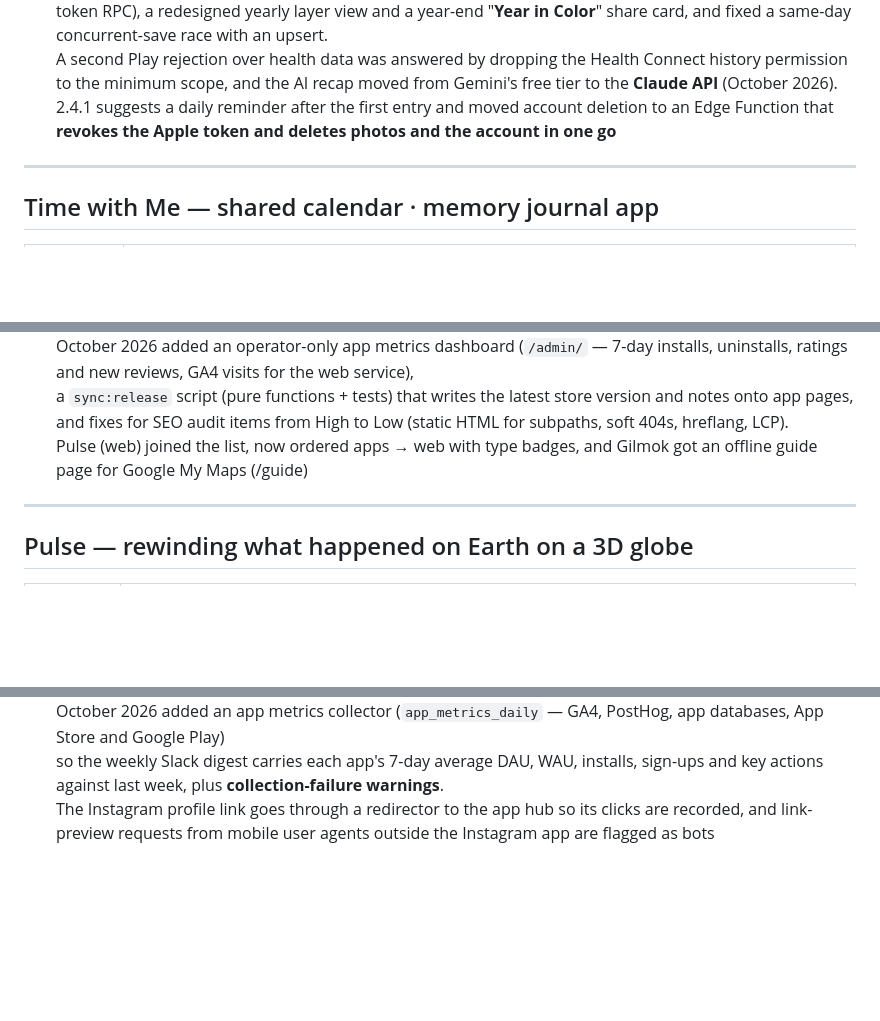
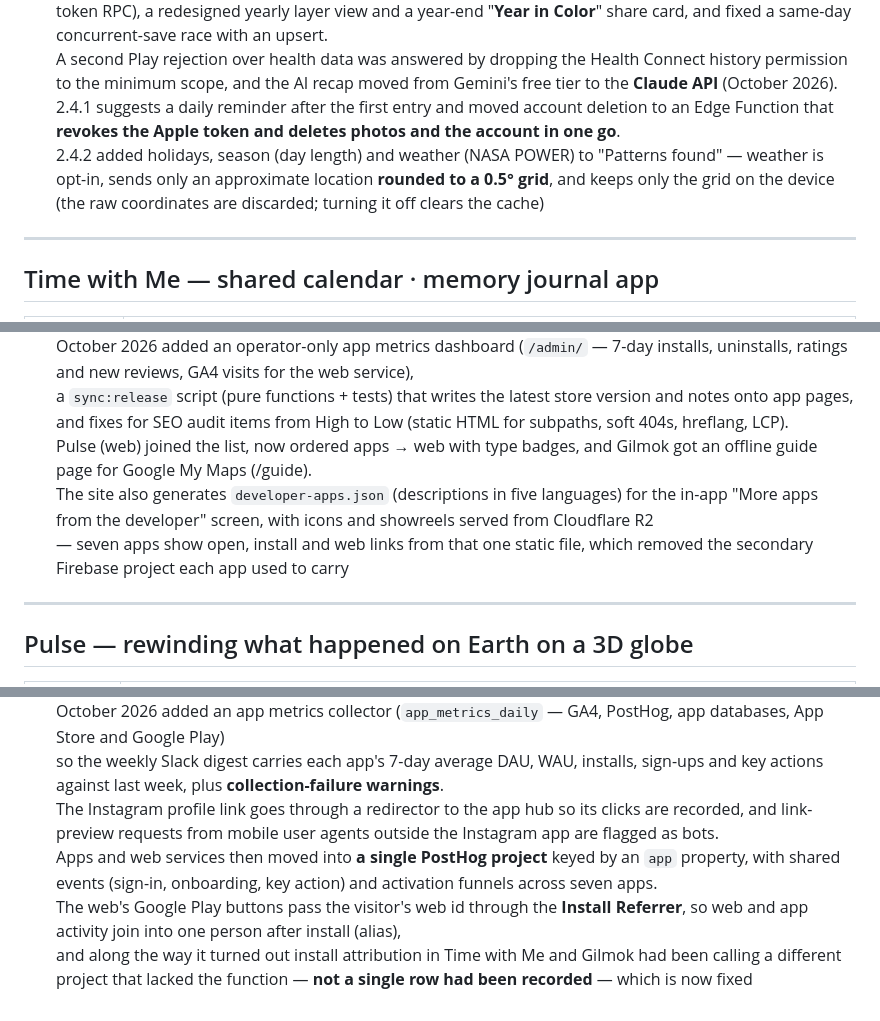
Before and after one commit to teiresias22/portfolio, a Markdown page: content/career.en.md, 3 parts joined by grey strips. Rendered like a GitHub page; blank space fills up the shorter version.

Commit message:
Career: weather/holiday patterns and October app releases, developer-apps JSON, unified PostHog attribution
Co-Authored-By: Claude Opus 5.5 <noreply@anthropic.com>

```diff
--- a/content/career.en.md
+++ b/content/career.en.md
@@ -383,7 +383,8 @@ description: Project-by-project career details of Joonhwan Jeon — problem, eng
   2.3.0 (October 2026) shipped **health data** (on Android, Health Connect access kept to steps and sleep) and Apple Watch / Galaxy Watch logging;\
   2.4.0 added recording straight from the widget or Siri without opening the app (reusing the watch's device-token RPC), a redesigned yearly layer view and a year-end "**Year in Color**" share card, and fixed a same-day concurrent-save race with an upsert.\
   A second Play rejection over health data was answered by dropping the Health Connect history permission to the minimum scope, and the AI recap moved from Gemini's free tier to the **Claude API** (October 2026).\
-  2.4.1 suggests a daily reminder after the first entry and moved account deletion to an Edge Function that **revokes the Apple token and deletes photos and the account in one go**
+  2.4.1 suggests a daily reminder after the first entry and moved account deletion to an Edge Function that **revokes the Apple token and deletes photos and the account in one go**.\
+  2.4.2 added holidays, season (day length) and weather (NASA POWER) to "Patterns found" — weather is opt-in, sends only an approximate location **rounded to a 0.5° grid**, and keeps only the grid on the device (the raw coordinates are discarded; turning it off clears the cache)
 
 ---
 
@@ -582,7 +585,9 @@ description: Project-by-project career details of Joonhwan Jeon — problem, eng
   App pages fill in store versions and release notes from the App Store lookup, and Gilmok's read-only map share viewer (/s/:token) is served here too.\
   October 2026 added an operator-only app metrics dashboard (`/admin/` — 7-day installs, uninstalls, ratings and new reviews, GA4 visits for the web service),\
   a `sync:release` script (pure functions + tests) that writes the latest store version and notes onto app pages, and fixes for SEO audit items from High to Low (static HTML for subpaths, soft 404s, hreflang, LCP).\
-  Pulse (web) joined the list, now ordered apps → web with type badges, and Gilmok got an offline guide page for Google My Maps (/guide)
+  Pulse (web) joined the list, now ordered apps → web with type badges, and Gilmok got an offline guide page for Google My Maps (/guide).\
+  The site also generates `developer-apps.json` (descriptions in five languages) for the in-app "More apps from the developer" screen, with icons and showreels served from Cloudflare R2\
+  — seven apps show open, install and web links from that one static file, which removed the secondary Firebase project each app used to carry
 
 ---
 
@@ -638,4 +643,7 @@ description: Project-by-project career details of Joonhwan Jeon — problem, eng
   Bot counts are reported separately rather than hidden — if they drop to zero, the **tracking itself has stopped**.\
   October 2026 added an app metrics collector (`app_metrics_daily` — GA4, PostHog, app databases, App Store and Google Play)\
   so the weekly Slack digest carries each app's 7-day average DAU, WAU, installs, sign-ups and key actions against last week, plus **collection-failure warnings**.\
-  The Instagram profile link goes through a redirector to the app hub so its clicks are recorded, and link-preview requests from mobile user agents outside the Instagram app are flagged as bots
+  The Instagram profile link goes through a redirector to the app hub so its clicks are recorded, and link-preview requests from mobile user agents outside the Instagram app are flagged as bots.\
+  Apps and web services then moved into **a single PostHog project** keyed by an `app` property, with shared events (sign-in, onboarding, key action) and activation funnels across seven apps.\
+  The web's Google Play buttons pass the visitor's web id through the **Install Referrer**, so web and app activity join into one person after install (alias),\
+  and along the way it turned out install attribution in Time with Me and Gilmok had been calling a different project that lacked the function — **not a single row had been recorded** — which is now fixed
```
Also changed, not shown: other parts of content/career.en.md (+5 -3 lines), content/career.ko.md (+14 -6 lines).
